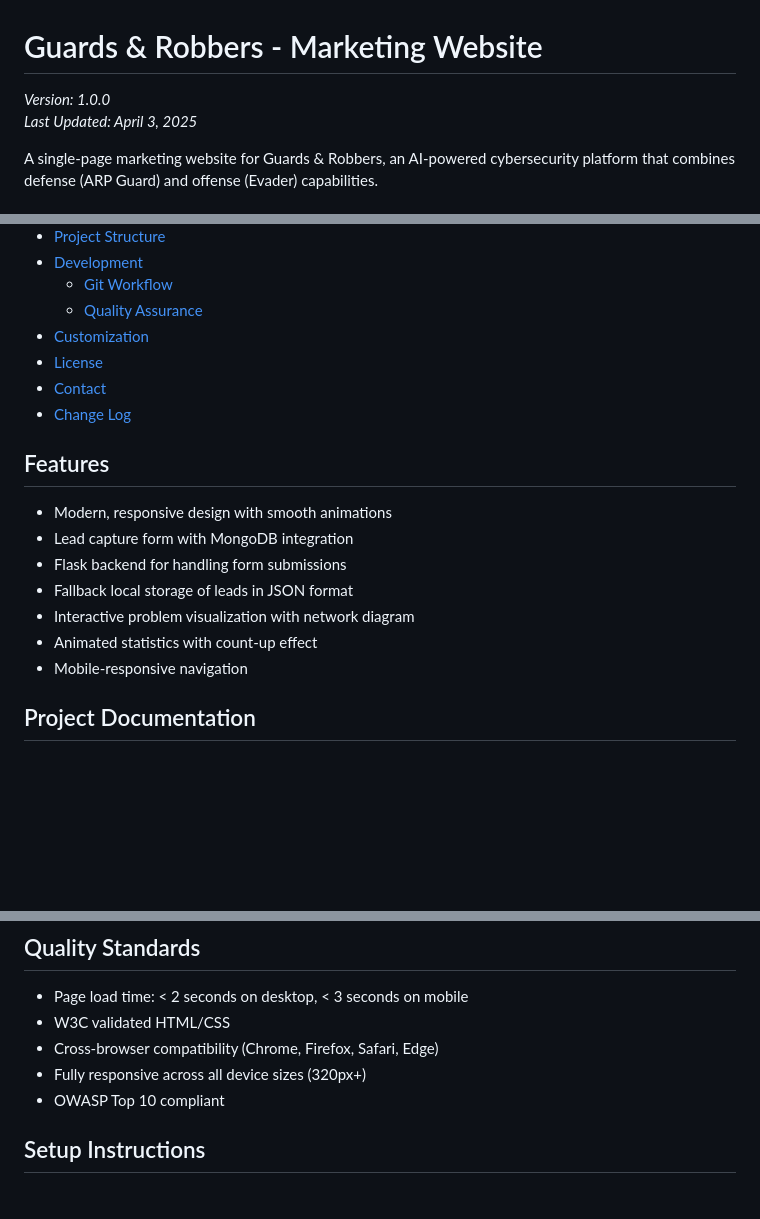
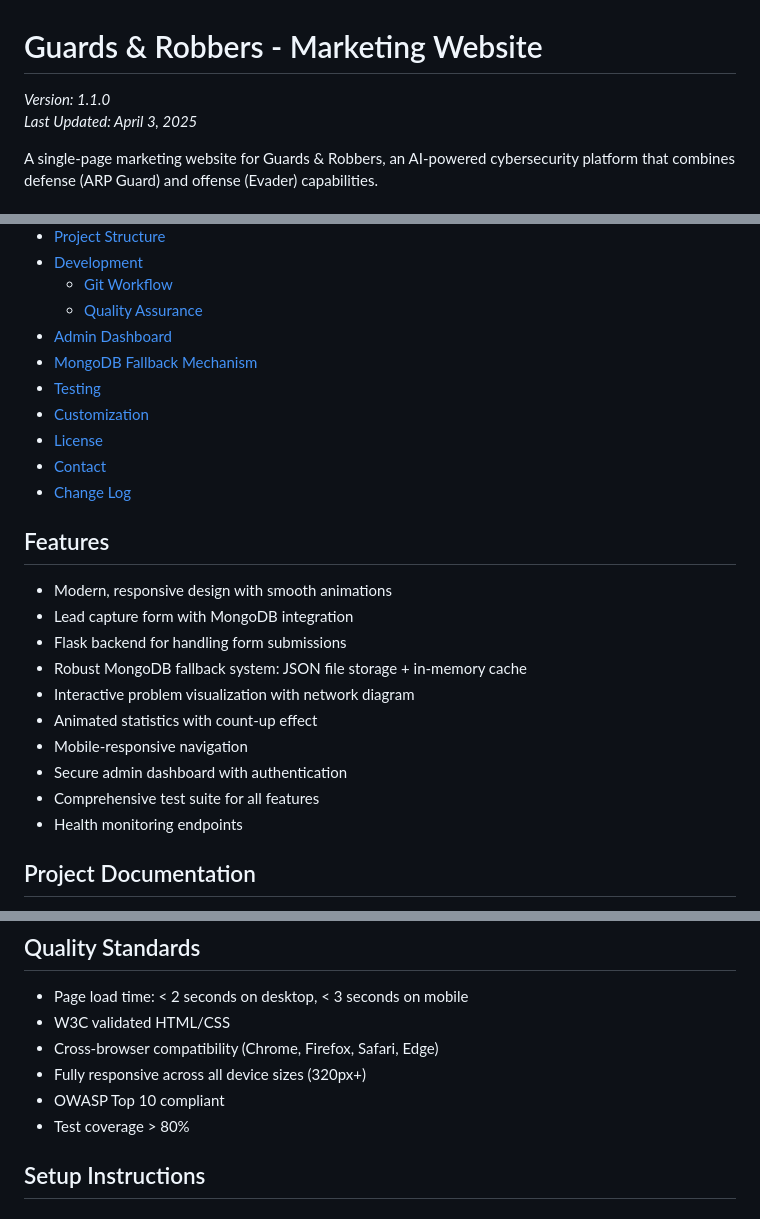
Before and after one commit to DITreneris/guards, a Markdown page: README.md, 3 parts joined by grey strips. GitHub-like rendering; blank space fills up the shorter version.

```diff
--- a/README.md
+++ b/README.md
@@ -1,6 +1,6 @@
 # Guards & Robbers - Marketing Website
 
-*Version: 1.0.0*
+*Version: 1.1.0*
 *Last Updated: April 3, 2025*
 
 A single-page marketing website for Guards & Robbers, an AI-powered cybersecurity platform that combines defense (ARP Guard) and offense (Evader) capabilities.
@@ -21,6 +21,9 @@ A single-page marketing website for Guards & Robbers, an AI-powered cybersecurit
 - [Development](#development)
   - [Git Workflow](#git-workflow)
   - [Quality Assurance](#quality-assurance)
+- [Admin Dashboard](#admin-dashboard)
+- [MongoDB Fallback Mechanism](#mongodb-fallback-mechanism)
+- [Testing](#testing)
 - [Customization](#customization)
 - [License](#license)
 - [Contact](#contact)
@@ -31,10 +34,13 @@ A single-page marketing website for Guards & Robbers, an AI-powered cybersecurit
 - Modern, responsive design with smooth animations
 - Lead capture form with MongoDB integration
 - Flask backend for handling form submissions
-- Fallback local storage of leads in JSON format
+- Robust MongoDB fallback system: JSON file storage + in-memory cache
 - Interactive problem visualization with network diagram
 - Animated statistics with count-up effect
 - Mobile-responsive navigation
+- Secure admin dashboard with authentication
+- Comprehensive test suite for all features
+- Health monitoring endpoints
 
 ## Project Documentation
 
@@ -57,6 +63,7 @@ For a guide to navigating all project documentation, see the [Documentation Hier
 - Cross-browser compatibility (Chrome, Firefox, Safari, Edge)
 - Fully responsive across all device sizes (320px+)
 - OWASP Top 10 compliant
+- Test coverage > 80%
 
 ## Setup Instructions
 
```
Also changed, not shown: other parts of README.md (+82 -14 lines).
